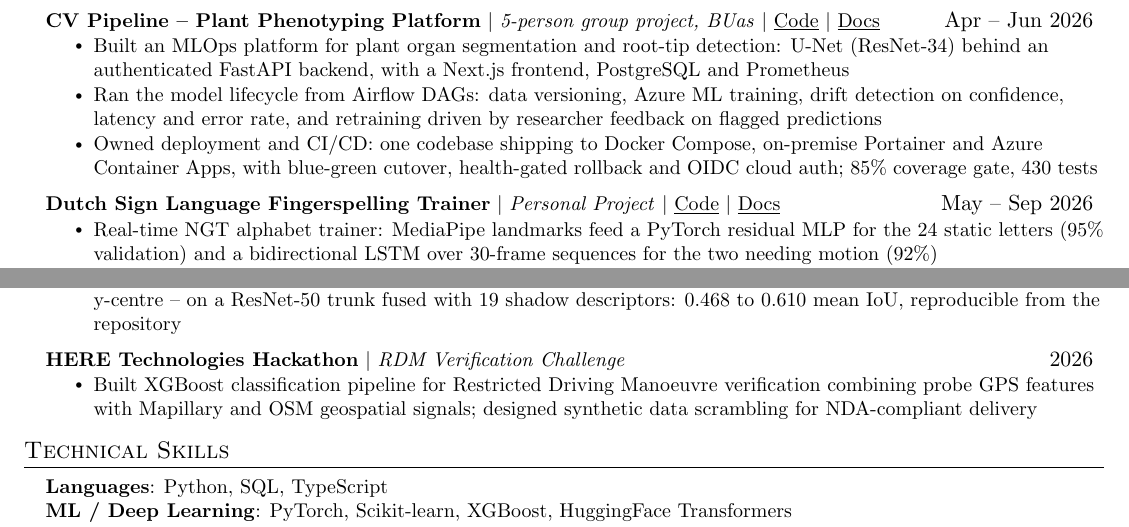
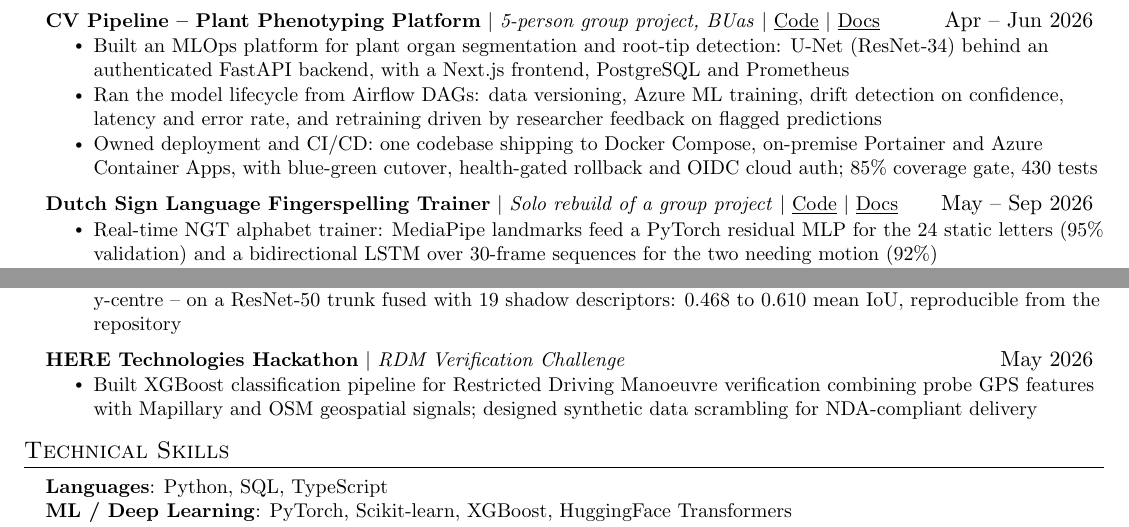
Before and after one commit to alex-krasnoshtanov/CV, a LaTeX CV (cv/resume.tex): two parts of the page, joined at a grey line, cut so that both start at the same text. Compiled offline with pdfLaTeX.

Commit message:
Match the profile on DSL-Learning, date HERE, drop the build-trigger comment
DSL-Learning was labelled a personal project, which is true but undersells
it and disagreed with the profile page, which called the same project a
university project. It is a solo rebuild of a three-person group project
and shares no commit history with the original, so both documents now say
that.

HERE carried a bare year while every other entry has a month range; its
commits are 28-29 May 2026.

The trailing build-trigger comment predates workflow_dispatch and has had
no purpose since.

```diff
--- a/cv/resume.tex
+++ b/cv/resume.tex
@@ -113,7 +113,7 @@
       \resumeItemListEnd
 
     \resumeProjectHeading
-      {\textbf{Dutch Sign Language Fingerspelling Trainer} $|$ \emph{Personal Project} $|$ \href{https://github.com/alex-krasnoshtanov/DSL-Learning}{\underline{Code}} $|$ \href{https://alex-krasnoshtanov.github.io/DSL-Learning/}{\underline{Docs}}}{May -- Sep 2026}
+      {\textbf{Dutch Sign Language Fingerspelling Trainer} $|$ \emph{Solo rebuild of a group project} $|$ \href{https://github.com/alex-krasnoshtanov/DSL-Learning}{\underline{Code}} $|$ \href{https://alex-krasnoshtanov.github.io/DSL-Learning/}{\underline{Docs}}}{May -- Sep 2026}
       \resumeItemListStart
         \resumeItem{Real-time NGT alphabet trainer: MediaPipe landmarks feed a PyTorch residual MLP for the 24 static letters (95\% validation) and a bidirectional LSTM over 30-frame sequences for the two needing motion (92\%)}
         \resumeItem{Sole author: FastAPI WebSocket backend streaming to a Next.js 16 / TypeScript frontend, bilingual EN/NL, containerised with CI and published documentation}
@@ -153,7 +153,7 @@
       \resumeItemListEnd
 
     \resumeProjectHeading
-      {\textbf{HERE Technologies Hackathon} $|$ \emph{RDM Verification Challenge}}{2026}
+      {\textbf{HERE Technologies Hackathon} $|$ \emph{RDM Verification Challenge}}{May 2026}
       \resumeItemListStart
         \resumeItem{Built XGBoost classification pipeline for Restricted Driving Manoeuvre verification combining probe GPS features with Mapillary and OSM geospatial signals; designed synthetic data scrambling for NDA-compliant delivery}
       \resumeItemListEnd
```
Also changed, not shown: cv/resume.tex (1 more changed lines).
